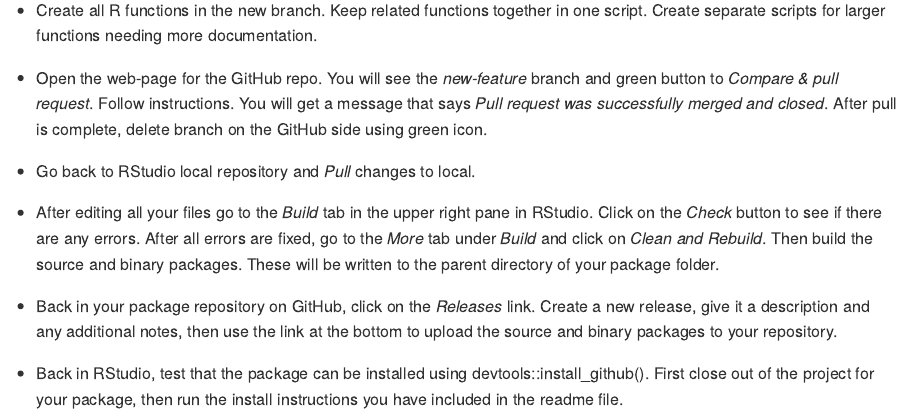
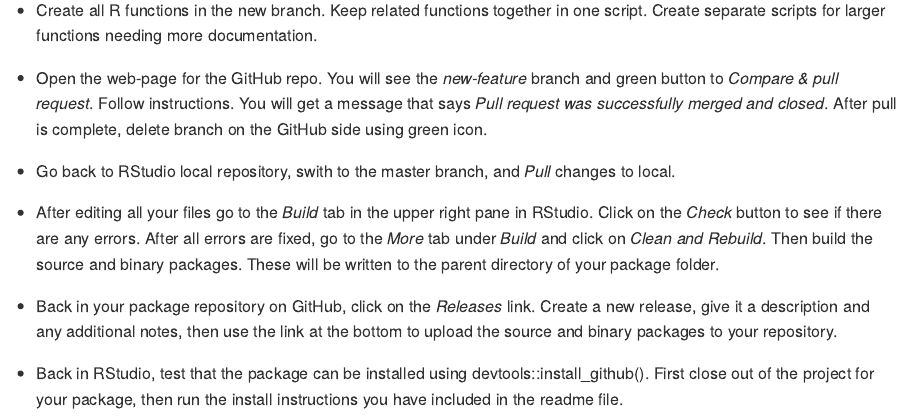
Before and after one commit to arestrom/git_example, an R Markdown document (CreatePackageNotes.Rmd): the page in a window 1100 px wide, from 1740 px down. The pictures show the output file CreatePackageNotes.md that the author committed with the source, drawn offline in the style of GitHub.

Commit message:
Added documentation

```diff
--- a/CreatePackageNotes.Rmd
+++ b/CreatePackageNotes.Rmd
@@ -77,7 +77,7 @@ origin git@github.com:arestrom/git_example.git (push)
 
 * Open the web-page for the GitHub repo. You will see the *new-feature* branch and green button to *Compare & pull request*. Follow instructions. You will get a message that says *Pull request was successfully merged and closed*. After pull is complete, delete branch on the GitHub side using green icon.
 
-* Go back to RStudio local repository and *Pull* changes to local.
+* Go back to RStudio local repository, swith to the master branch, and *Pull* changes to local.
 
 * After editing all your files go to the *Build* tab in the upper right pane in RStudio. Click on the *Check* button to see if there are any errors. After all errors are fixed, go to the *More* tab under *Build* and click on *Clean and Rebuild*. Then build the source and binary packages. These will be written to the parent directory of your package folder.
 
```
Also changed, not shown: CreatePackageNotes.md, 1 other file.
